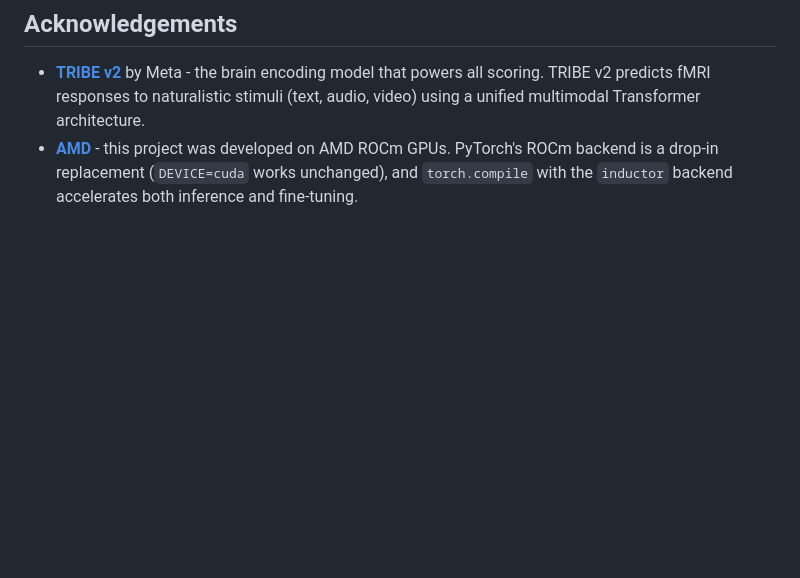
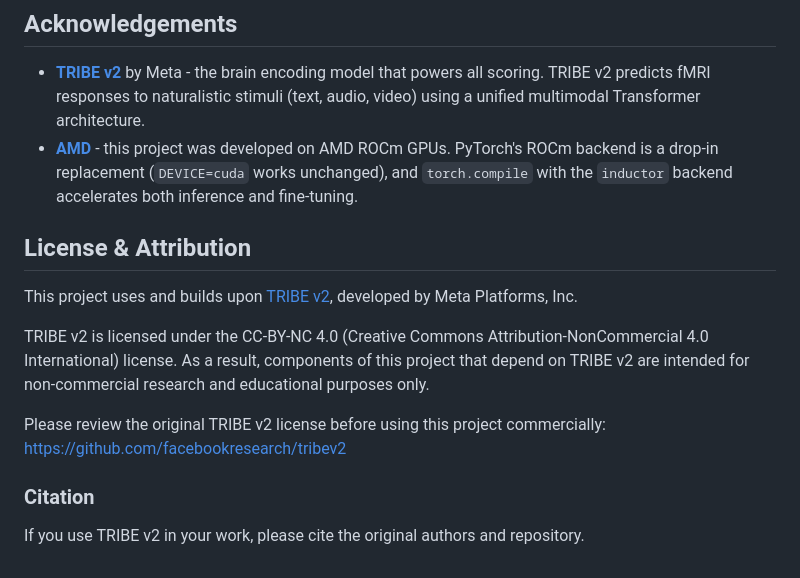
Before and after one commit to daniil-zahoruiko/amd-developer-hackathon, a Markdown page: README.md, the part around the change. Rendered like a GitHub page; blank space fills up the shorter version.

```diff
--- a/README.md
+++ b/README.md
@@ -99,3 +99,16 @@ A static landing page is hosted as a Hugging Face Space (`hf-space/`) - a plain
 
 - **[TRIBE v2](https://github.com/facebookresearch/tribev2)** by Meta - the brain encoding model that powers all scoring. TRIBE v2 predicts fMRI responses to naturalistic stimuli (text, audio, video) using a unified multimodal Transformer architecture.
 - **[AMD](https://www.amd.com)** - this project was developed on AMD ROCm GPUs. PyTorch's ROCm backend is a drop-in replacement (`DEVICE=cuda` works unchanged), and `torch.compile` with the `inductor` backend accelerates both inference and fine-tuning.
+
+## License & Attribution
+
+This project uses and builds upon [TRIBE v2](https://github.com/facebookresearch/tribev2), developed by Meta Platforms, Inc.
+
+TRIBE v2 is licensed under the CC-BY-NC 4.0 (Creative Commons Attribution-NonCommercial 4.0 International) license. As a result, components of this project that depend on TRIBE v2 are intended for non-commercial research and educational purposes only.
+
+Please review the original TRIBE v2 license before using this project commercially:
+https://github.com/facebookresearch/tribev2
+
+### Citation
+
+If you use TRIBE v2 in your work, please cite the original authors and repository.
```
